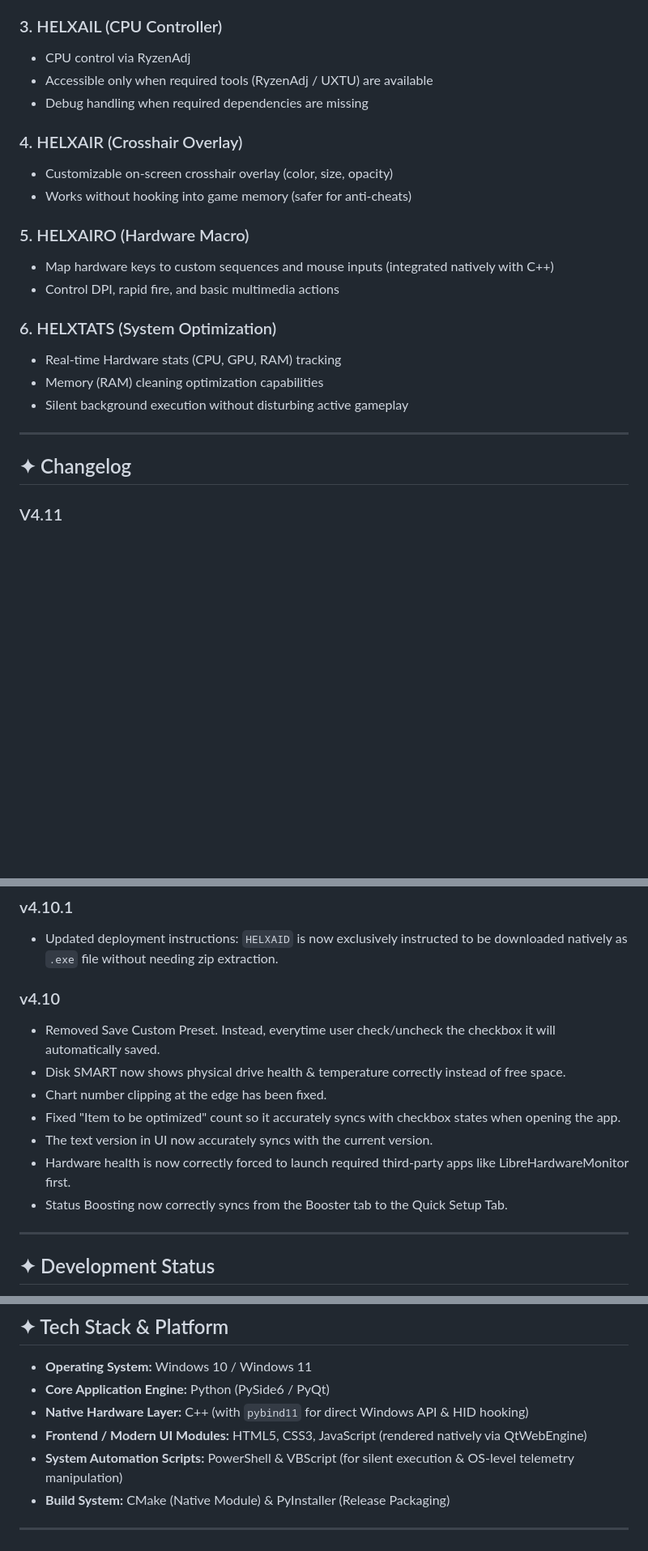
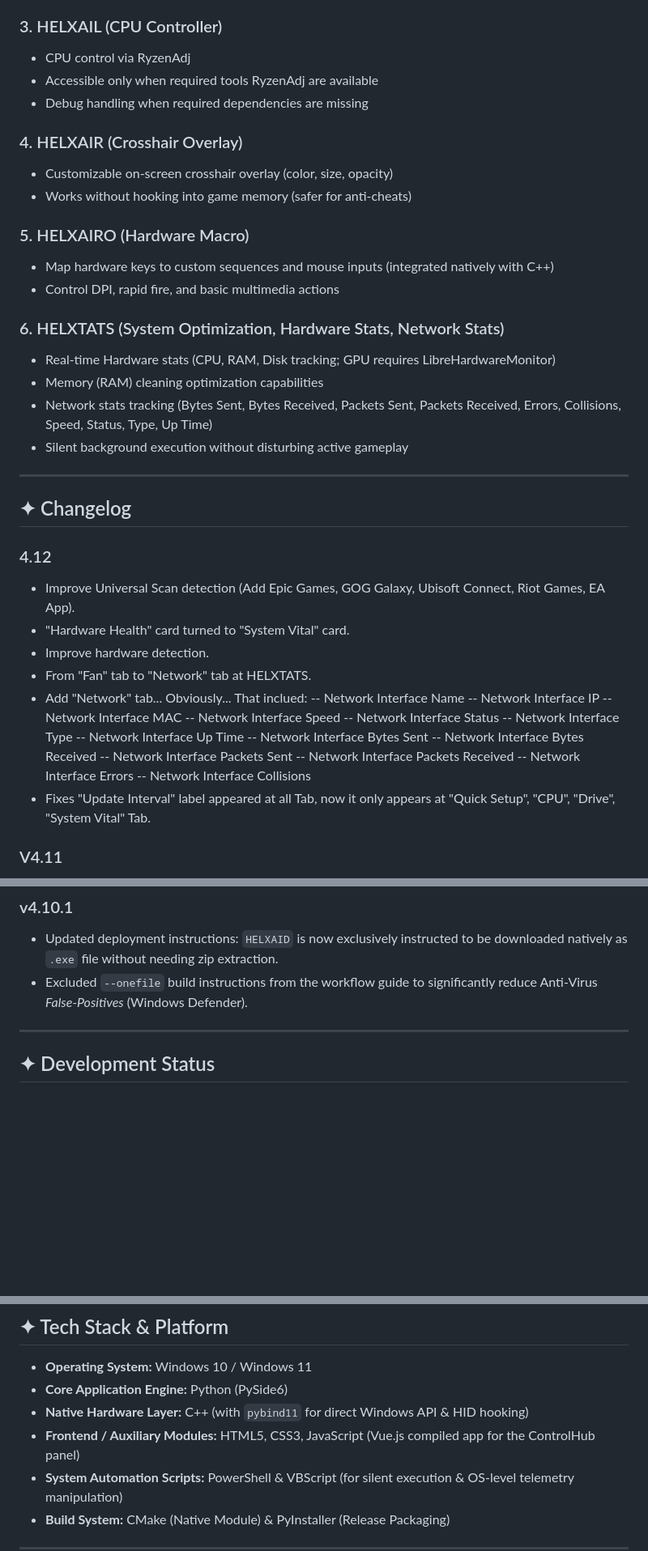
Before and after one commit to TDD131/HELXAID, a Markdown page: README.md, 3 parts joined by grey strips. Shown at 81% size. Drawn GitHub-style; blank space fills up the shorter version.

Commit message:
Update README for version 4.12 and feature enhancements
Updated version number to v4.12 and improved documentation for system optimization features, including network stats tracking. Adjusted tech stack details and fixed minor wording issues.

```diff
--- a/README.md
+++ b/README.md
@@ -118,7 +118,7 @@ HELXAID relies heavily on **Python (PySide6)** for the front-end logic and **C++
 
 ### 3. HELXAIL (CPU Controller)
 - CPU control via RyzenAdj
-- Accessible only when required tools (RyzenAdj / UXTU) are available
+- Accessible only when required tools RyzenAdj are available
 - Debug handling when required dependencies are missing
 
 ### 4. HELXAIR (Crosshair Overlay)
@@ -129,14 +129,36 @@ HELXAID relies heavily on **Python (PySide6)** for the front-end logic and **C++
 - Map hardware keys to custom sequences and mouse inputs (integrated natively with C++)
 - Control DPI, rapid fire, and basic multimedia actions
 
-### 6. HELXTATS (System Optimization)
-- Real-time Hardware stats (CPU, GPU, RAM) tracking
+### 6. HELXTATS (System Optimization, Hardware Stats, Network Stats)
+- Real-time Hardware stats (CPU, RAM, Disk tracking; GPU requires LibreHardwareMonitor)
 - Memory (RAM) cleaning optimization capabilities
+- Network stats tracking (Bytes Sent, Bytes Received, Packets Sent, Packets Received, Errors, Collisions, Speed, Status, Type, Up Time)
 - Silent background execution without disturbing active gameplay
 
 ---
 
 ## ✦ Changelog
+
+### 4.12
+- Improve Universal Scan detection (Add Epic Games, GOG Galaxy, Ubisoft Connect, Riot Games, EA App).
+- "Hardware Health" card turned to "System Vital" card.
+- Improve hardware detection.
+- From "Fan" tab to "Network" tab at HELXTATS.
+- Add "Network" tab... Obviously... That inclued:
+-- Network Interface Name
+-- Network Interface IP
+-- Network Interface MAC
+-- Network Interface Speed
+-- Network Interface Status
+-- Network Interface Type
+-- Network Interface Up Time
+-- Network Interface Bytes Sent
+-- Network Interface Bytes Received
+-- Network Interface Packets Sent
+-- Network Interface Packets Received
+-- Network Interface Errors
+-- Network Interface Collisions
+- Fixes "Update Interval" label appeared at all Tab, now it only appears at "Quick Setup", "CPU", "Drive", "System Vital" Tab.
 
 ### V4.11
 - Sometimes CMD pop-up when launch at startup windows.
@@ -149,15 +171,7 @@ HELXAID relies heavily on **Python (PySide6)** for the front-end logic and **C++
 
 ### v4.10.1
 - Updated deployment instructions: `HELXAID` is now exclusively instructed to be downloaded natively as `.exe` file without needing zip extraction.
-
-### v4.10
-- Removed Save Custom Preset. Instead, everytime user check/uncheck the checkbox it will automatically saved.
-- Disk SMART now shows physical drive health & temperature correctly instead of free space.
-- Chart number clipping at the edge has been fixed.
-- Fixed "Item to be optimized" count so it accurately syncs with checkbox states when opening the app.
-- The text version in UI now accurately syncs with the current version.
-- Hardware health is now correctly forced to launch required third-party apps like LibreHardwareMonitor first.
-- Status Boosting now correctly syncs from the Booster tab to the Quick Setup Tab.
+- Excluded `--onefile` build instructions from the workflow guide to significantly reduce Anti-Virus *False-Positives* (Windows Defender).
 
 ---
 
@@ -177,9 +191,9 @@ This project prioritizes:
 ## ✦ Tech Stack & Platform
 
 - **Operating System:** Windows 10 / Windows 11
-- **Core Application Engine:** Python (PySide6 / PyQt)
+- **Core Application Engine:** Python (PySide6)
 - **Native Hardware Layer:** C++ (with `pybind11` for direct Windows API & HID hooking)
-- **Frontend / Modern UI Modules:** HTML5, CSS3, JavaScript (rendered natively via QtWebEngine)
+- **Frontend / Auxiliary Modules:** HTML5, CSS3, JavaScript (Vue.js compiled app for the ControlHub panel)
 - **System Automation Scripts:** PowerShell & VBScript (for silent execution & OS-level telemetry manipulation)
 - **Build System:** CMake (Native Module) & PyInstaller (Release Packaging)
 
```
Also changed, not shown: other parts of README.md (+1 -1 lines).
